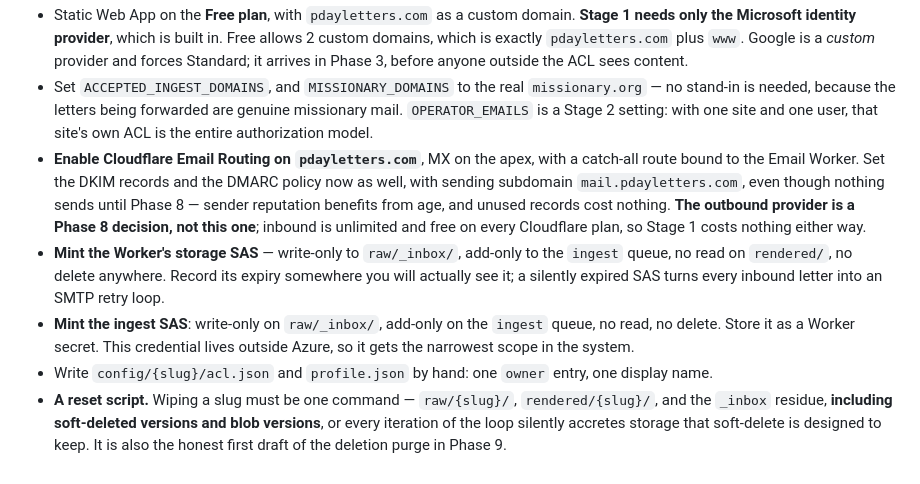
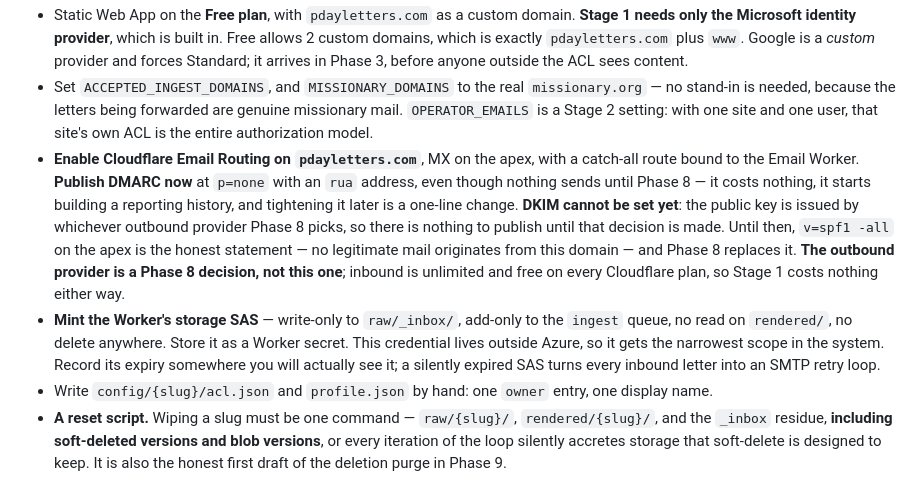
Before and after one commit to kurtzeborn/mission-journal, a Markdown page: docs/plan.md, the part around the change. GitHub-like rendering.

Commit message:
Fix Phase 0 duplicate SAS bullet and DKIM timing
- Merge duplicated ingest SAS bullets

- DMARC now, DKIM waits for Phase 8

- Add apex SPF -all until sending starts

```diff
--- a/docs/plan.md
+++ b/docs/plan.md
@@ -915,9 +915,8 @@ See [docs/email-options.md](email-options.md) for the vendor / pricing compariso
 - **Point `pdayletters.com` at Cloudflare nameservers.** It is on Namecheap today. Do this first — MX and DKIM both depend on it, and propagation is the one step that can't be hurried. The other three registered domains are not used; see [Domains](#domains).
 - Static Web App on the **Free plan**, with `pdayletters.com` as a custom domain. **Stage 1 needs only the Microsoft identity provider**, which is built in. Free allows 2 custom domains, which is exactly `pdayletters.com` plus `www`. Google is a *custom* provider and forces Standard; it arrives in Phase 3, before anyone outside the ACL sees content.
 - Set `ACCEPTED_INGEST_DOMAINS`, and `MISSIONARY_DOMAINS` to the real `missionary.org` — no stand-in is needed, because the letters being forwarded are genuine missionary mail. `OPERATOR_EMAILS` is a Stage 2 setting: with one site and one user, that site's own ACL is the entire authorization model.
-- **Enable Cloudflare Email Routing on `pdayletters.com`**, MX on the apex, with a catch-all route bound to the Email Worker. Set the DKIM records and the DMARC policy now as well, with sending subdomain `mail.pdayletters.com`, even though nothing sends until Phase 8 — sender reputation benefits from age, and unused records cost nothing. **The outbound provider is a Phase 8 decision, not this one**; inbound is unlimited and free on every Cloudflare plan, so Stage 1 costs nothing either way.
-- **Mint the Worker's storage SAS** — write-only to `raw/_inbox/`, add-only to the `ingest` queue, no read on `rendered/`, no delete anywhere. Record its expiry somewhere you will actually see it; a silently expired SAS turns every inbound letter into an SMTP retry loop.
-- **Mint the ingest SAS**: write-only on `raw/_inbox/`, add-only on the `ingest` queue, no read, no delete. Store it as a Worker secret. This credential lives outside Azure, so it gets the narrowest scope in the system.
+- **Enable Cloudflare Email Routing on `pdayletters.com`**, MX on the apex, with a catch-all route bound to the Email Worker. **Publish DMARC now** at `p=none` with an `rua` address, even though nothing sends until Phase 8 — it costs nothing, it starts building a reporting history, and tightening it later is a one-line change. **DKIM cannot be set yet**: the public key is issued by whichever outbound provider Phase 8 picks, so there is nothing to publish until that decision is made. Until then, `v=spf1 -all` on the apex is the honest statement — no legitimate mail originates from this domain — and Phase 8 replaces it. **The outbound provider is a Phase 8 decision, not this one**; inbound is unlimited and free on every Cloudflare plan, so Stage 1 costs nothing either way.
+- **Mint the Worker's storage SAS** — write-only to `raw/_inbox/`, add-only to the `ingest` queue, no read on `rendered/`, no delete anywhere. Store it as a Worker secret. This credential lives outside Azure, so it gets the narrowest scope in the system. Record its expiry somewhere you will actually see it; a silently expired SAS turns every inbound letter into an SMTP retry loop.
 - Write `config/{slug}/acl.json` and `profile.json` by hand: one `owner` entry, one display name.
 - **A reset script.** Wiping a slug must be one command — `raw/{slug}/`, `rendered/{slug}/`, and the `_inbox` residue, **including soft-deleted versions and blob versions**, or every iteration of the loop silently accretes storage that soft-delete is designed to keep. It is also the honest first draft of the deletion purge in Phase 9.
 
```
